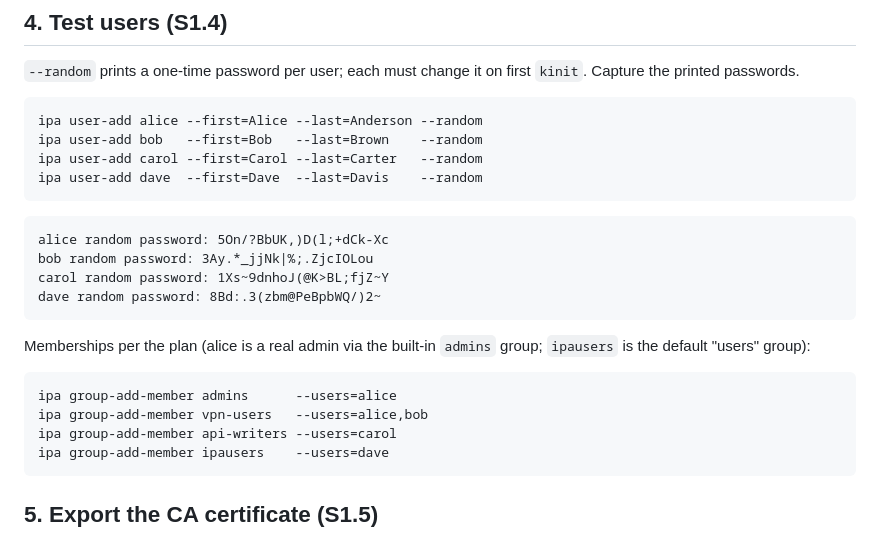
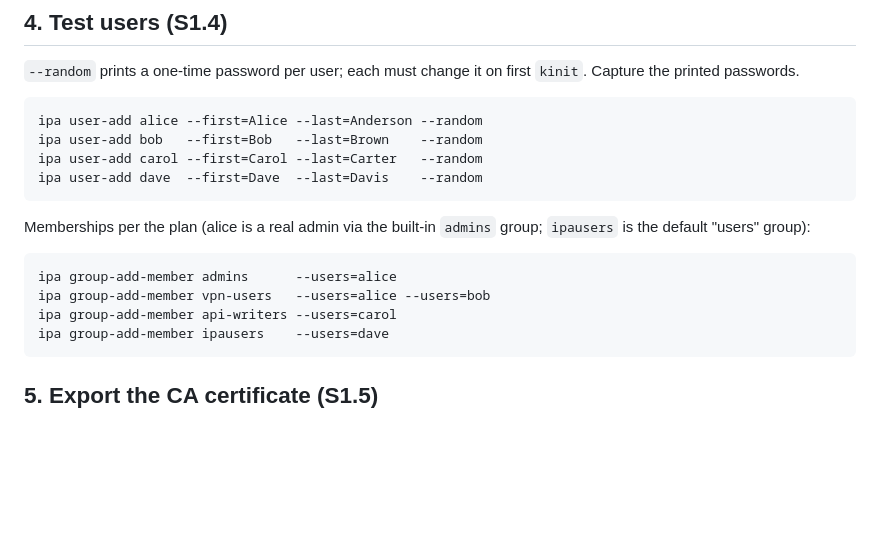
Before and after one commit to Urga7/kyber-sk07, a Markdown page: dmz-ldap/05-freeipa-postinstall.md, the part around the change. Drawn GitHub-style; blank space fills up the shorter version.

````diff
--- a/dmz-ldap/05-freeipa-postinstall.md
+++ b/dmz-ldap/05-freeipa-postinstall.md
@@ -51,19 +51,12 @@ ipa user-add carol --first=Carol --last=Carter   --random
 ipa user-add dave  --first=Dave  --last=Davis    --random
 ```
 
-```
-alice random password: 5On/?BbUK,)D(l;+dCk-Xc
-bob random password: 3Ay.*_jjNk|%;.ZjcIOLou
-carol random password: 1Xs~9dnhoJ(@K>BL;fjZ~Y
-dave random password: 8Bd:.3(zbm@PeBpbWQ/)2~
-```
-
 Memberships per the plan (alice is a real admin via the built-in `admins`
 group; `ipausers` is the default "users" group):
 
 ```
 ipa group-add-member admins      --users=alice
-ipa group-add-member vpn-users   --users=alice,bob
+ipa group-add-member vpn-users   --users=alice --users=bob
 ipa group-add-member api-writers --users=carol
 ipa group-add-member ipausers    --users=dave
 ```
````
Also changed, not shown: dmz-ldap/06-ldap-actual-user-creation.md (added, +9 -0 lines).
